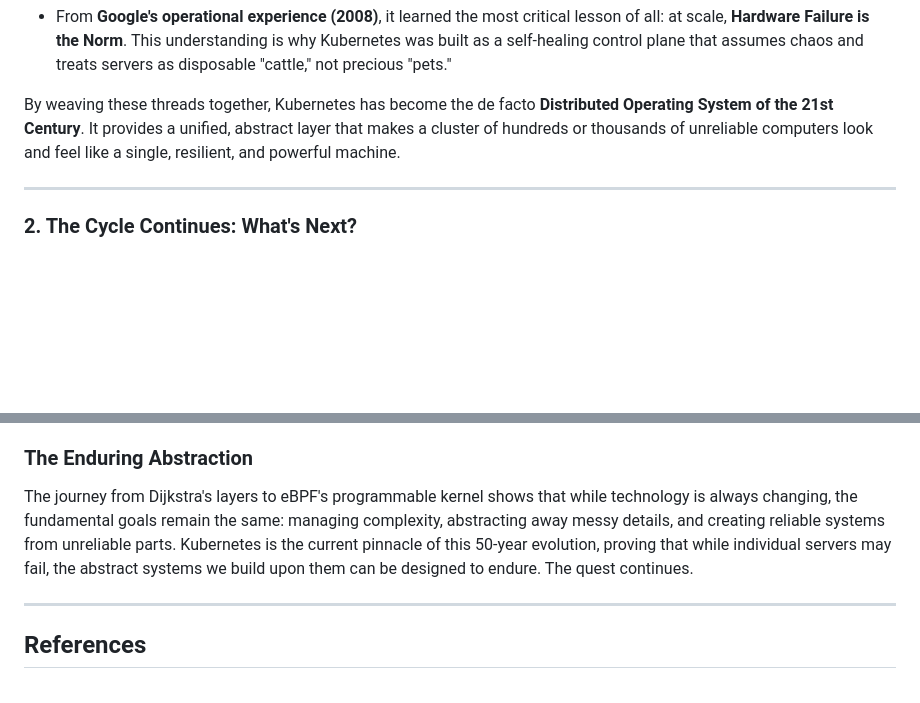
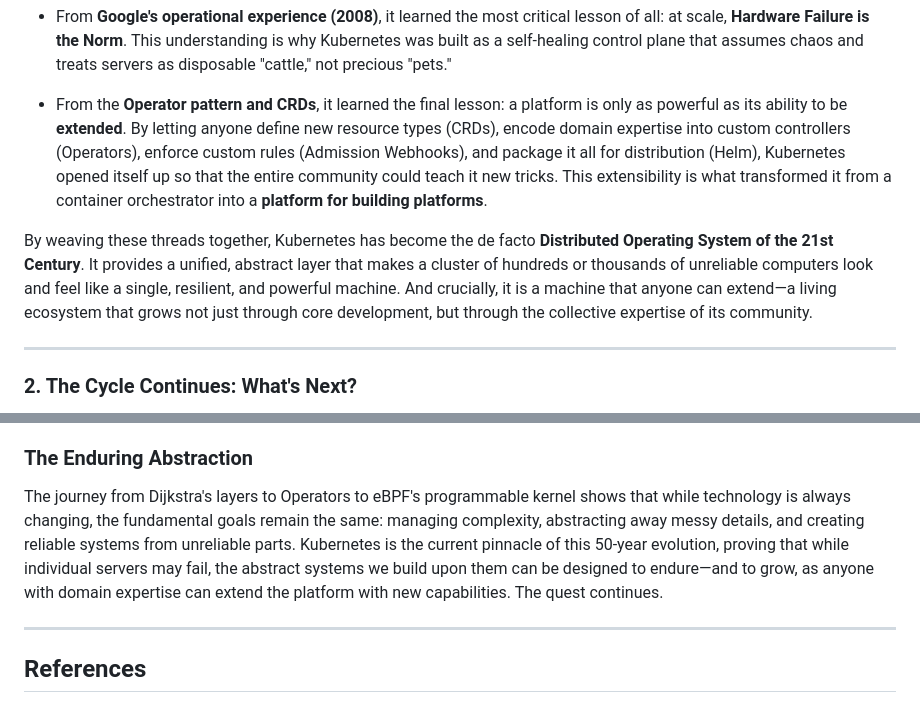
Before and after one commit to Alnour/kube_book, a Markdown page: Conclusion_Expanded.md, 2 parts joined by grey strips. Drawn GitHub-style; blank space fills up the shorter version.

```diff
--- a/Conclusion_Expanded.md
+++ b/Conclusion_Expanded.md
@@ -18,7 +18,9 @@ Kubernetes is best understood not as a single product, but as the culmination of
 
 *   From **Google's operational experience (2008)**, it learned the most critical lesson of all: at scale, **Hardware Failure is the Norm**. This understanding is why Kubernetes was built as a self-healing control plane that assumes chaos and treats servers as disposable "cattle," not precious "pets."
 
-By weaving these threads together, Kubernetes has become the de facto **Distributed Operating System of the 21st Century**. It provides a unified, abstract layer that makes a cluster of hundreds or thousands of unreliable computers look and feel like a single, resilient, and powerful machine.
+*   From the **Operator pattern and CRDs**, it learned the final lesson: a platform is only as powerful as its ability to be **extended**. By letting anyone define new resource types (CRDs), encode domain expertise into custom controllers (Operators), enforce custom rules (Admission Webhooks), and package it all for distribution (Helm), Kubernetes opened itself up so that the entire community could teach it new tricks. This extensibility is what transformed it from a container orchestrator into a **platform for building platforms**.
+
+By weaving these threads together, Kubernetes has become the de facto **Distributed Operating System of the 21st Century**. It provides a unified, abstract layer that makes a cluster of hundreds or thousands of unreliable computers look and feel like a single, resilient, and powerful machine. And crucially, it is a machine that anyone can extend—a living ecosystem that grows not just through core development, but through the collective expertise of its community.
 
 ---
 
@@ -51,7 +53,7 @@ eBPF is supercharging Kubernetes networking, security, and observability.
 
 ### The Enduring Abstraction
 
-The journey from Dijkstra's layers to eBPF's programmable kernel shows that while technology is always changing, the fundamental goals remain the same: managing complexity, abstracting away messy details, and creating reliable systems from unreliable parts. Kubernetes is the current pinnacle of this 50-year evolution, proving that while individual servers may fail, the abstract systems we build upon them can be designed to endure. The quest continues.
+The journey from Dijkstra's layers to Operators to eBPF's programmable kernel shows that while technology is always changing, the fundamental goals remain the same: managing complexity, abstracting away messy details, and creating reliable systems from unreliable parts. Kubernetes is the current pinnacle of this 50-year evolution, proving that while individual servers may fail, the abstract systems we build upon them can be designed to endure—and to grow, as anyone with domain expertise can extend the platform with new capabilities. The quest continues.
 
 ---
 ## References
```
Also changed, not shown: Chapter_6_Expanded.md (added, +168 -0 lines), Summary.md (+30 -2 lines).
